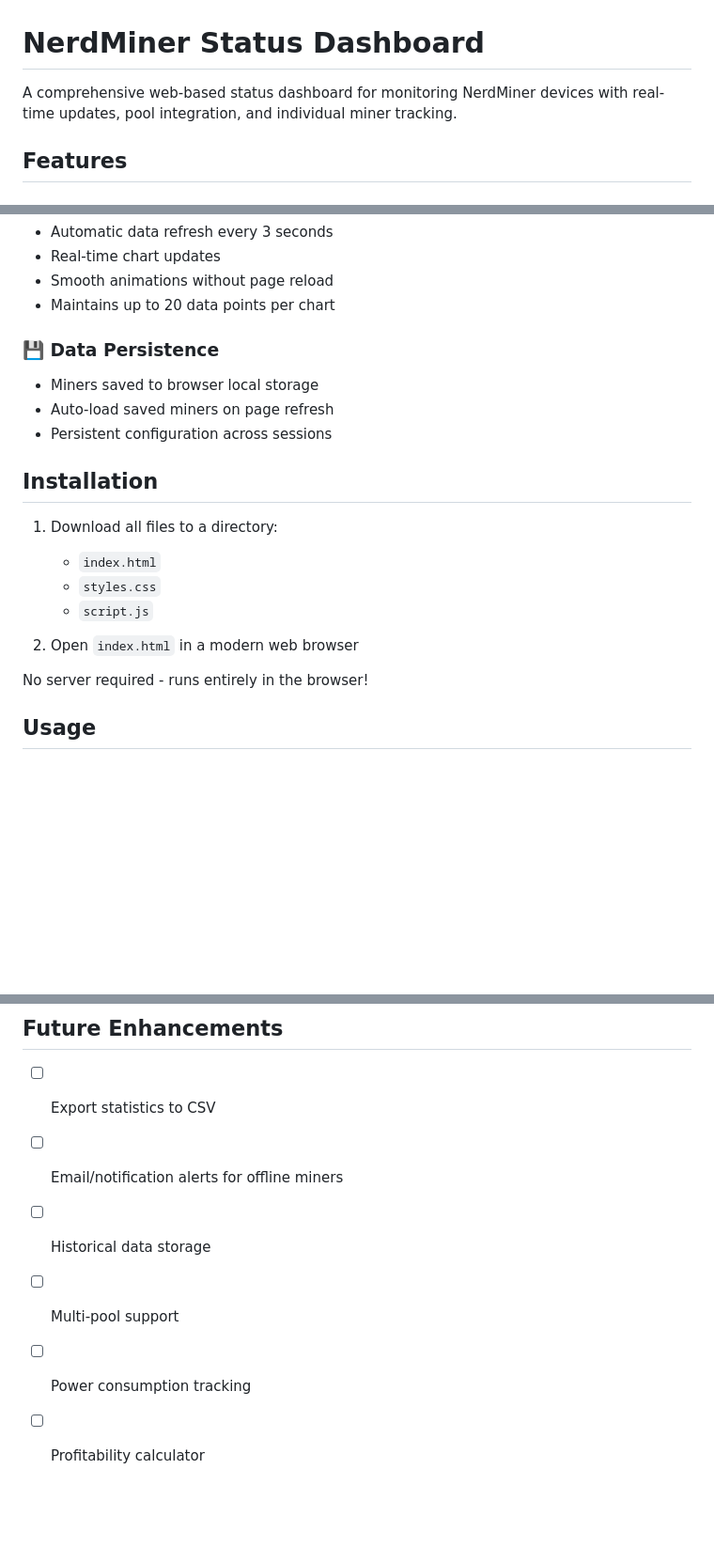
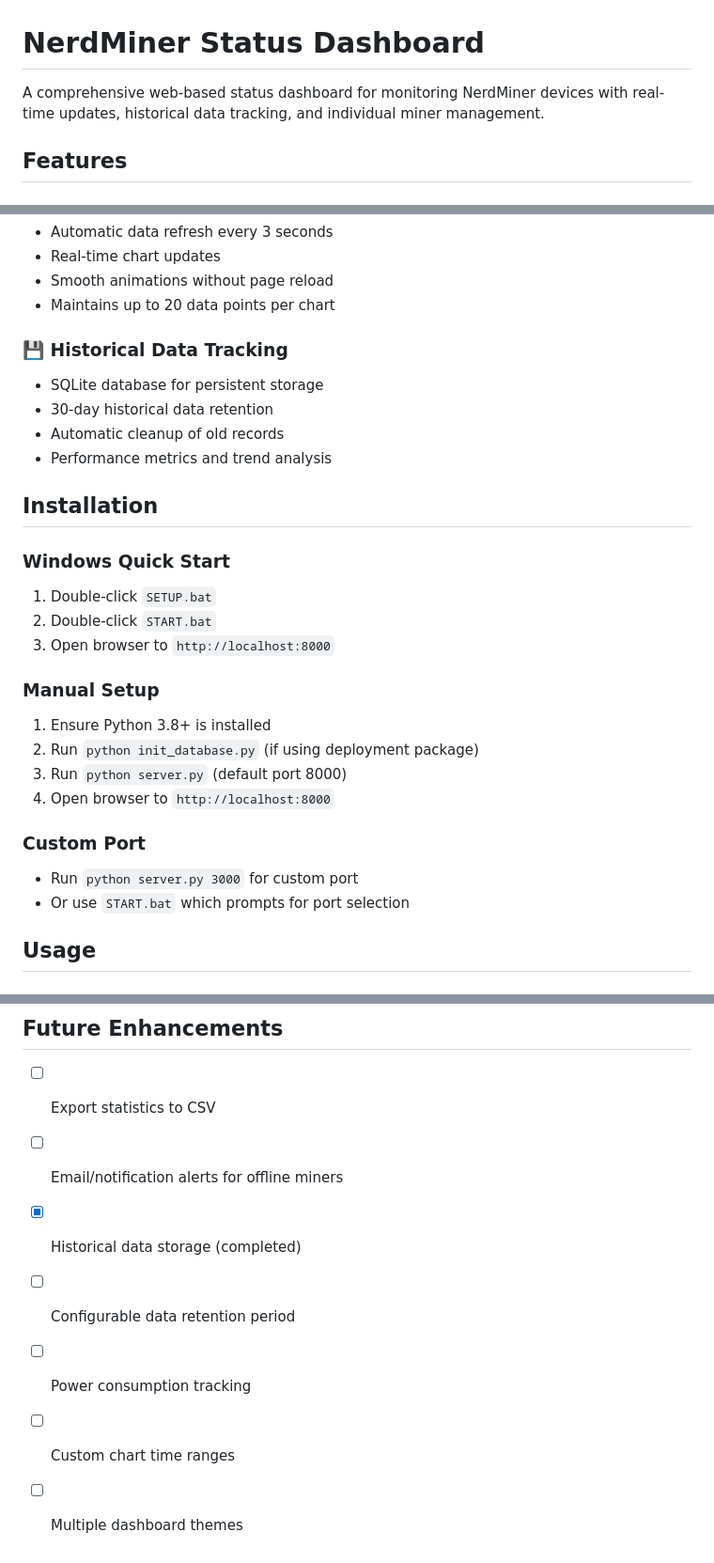
Before and after one commit to EpicAwesomeWin/NerdMiner-Status-Dashboard, a Markdown page: README.md, 3 parts joined by grey strips. Shown at 94% size. Rendered like a GitHub page; blank space fills up the shorter version.

```diff
--- a/README.md
+++ b/README.md
@@ -1,6 +1,6 @@
 # NerdMiner Status Dashboard
 
-A comprehensive web-based status dashboard for monitoring NerdMiner devices with real-time updates, pool integration, and individual miner tracking.
+A comprehensive web-based status dashboard for monitoring NerdMiner devices with real-time updates, historical data tracking, and individual miner management.
 
 ## Features
 
@@ -28,21 +28,28 @@ A comprehensive web-based status dashboard for monitoring NerdMiner devices with
 - Smooth animations without page reload
 - Maintains up to 20 data points per chart
 
-### 💾 Data Persistence
-- Miners saved to browser local storage
-- Auto-load saved miners on page refresh
-- Persistent configuration across sessions
+### 💾 Historical Data Tracking
+- SQLite database for persistent storage
+- 30-day historical data retention
+- Automatic cleanup of old records
+- Performance metrics and trend analysis
 
 ## Installation
 
-1. Download all files to a directory:
-   - `index.html`
-   - `styles.css`
-   - `script.js`
+### Windows Quick Start
+1. Double-click `SETUP.bat`
+2. Double-click `START.bat`
+3. Open browser to `http://localhost:8000`
 
-2. Open `index.html` in a modern web browser
+### Manual Setup
+1. Ensure Python 3.8+ is installed
+2. Run `python init_database.py` (if using deployment package)
+3. Run `python server.py` (default port 8000)
+4. Open browser to `http://localhost:8000`
 
-No server required - runs entirely in the browser!
+### Custom Port
+- Run `python server.py 3000` for custom port
+- Or use `START.bat` which prompts for port selection
 
 ## Usage
 
@@ -208,7 +204,8 @@ For issues or questions:
 
 - [ ] Export statistics to CSV
 - [ ] Email/notification alerts for offline miners
-- [ ] Historical data storage
-- [ ] Multi-pool support
+- [x] Historical data storage (completed)
+- [ ] Configurable data retention period
 - [ ] Power consumption tracking
-- [ ] Profitability calculator
+- [ ] Custom chart time ranges
+- [ ] Multiple dashboard themes
```
Also changed, not shown: other parts of README.md (+28 -39 lines).
